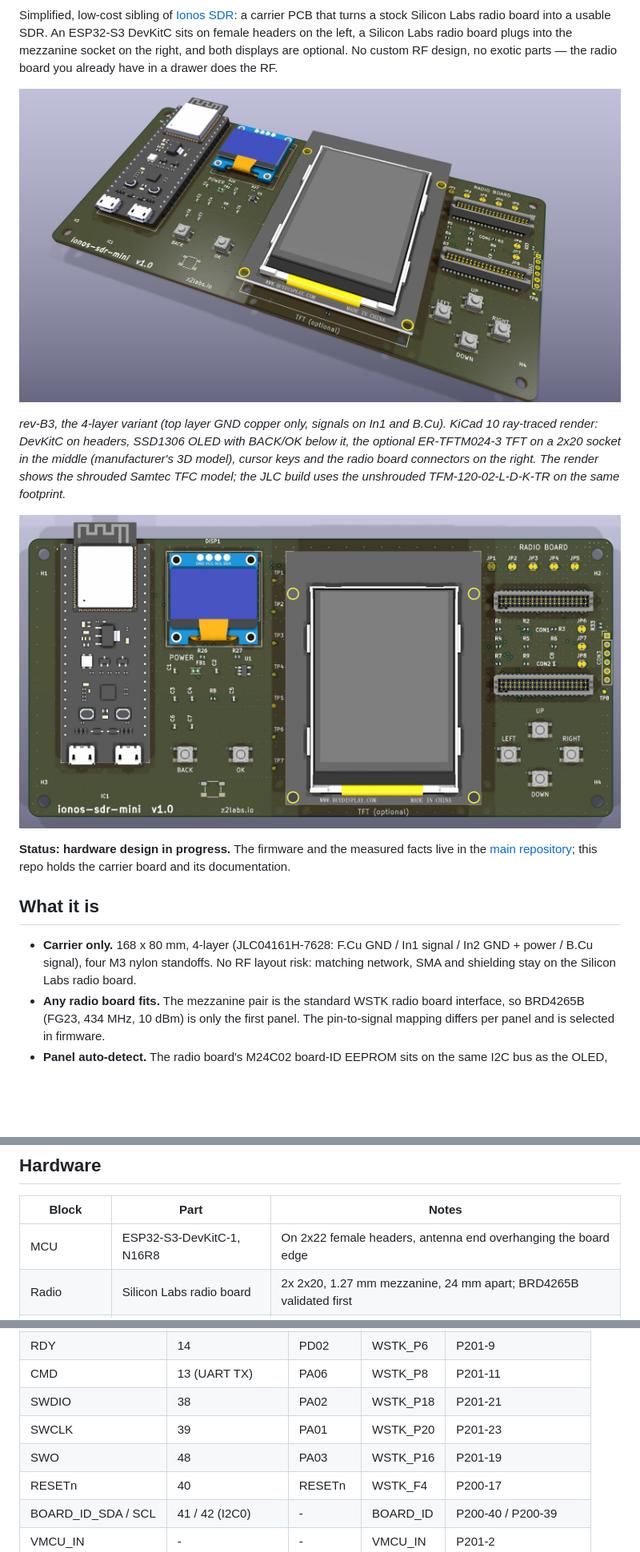
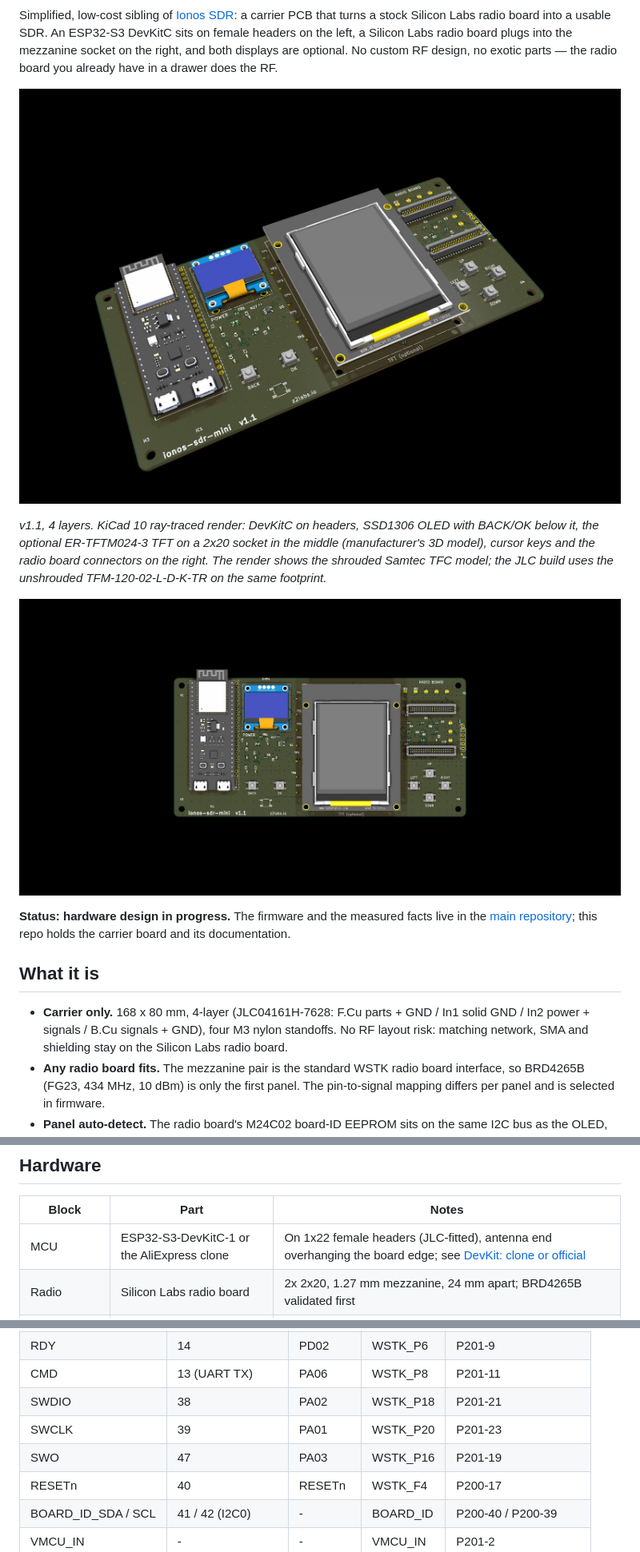
Before and after one commit to ionos-sdr/ionos-sdr-mini, a Markdown page: README.md, 3 parts joined by grey strips. Shown at 80% size. Rendered like a GitHub page; pictures changed too: docs/img/ionos-sdr-mini_v1.1_3d_iso.jpg (added), docs/img/ionos-sdr-mini_v1.1_3d_top.jpg (added); blank space fills up the shorter version.

```diff
--- a/README.md
+++ b/README.md
@@ -4,17 +4,17 @@
 
 Simplified, low-cost sibling of [Ionos SDR](https://github.com/ionos-sdr/ionos-sdr): a carrier PCB that turns a stock Silicon Labs radio board into a usable SDR. An ESP32-S3 DevKitC sits on female headers on the left, a Silicon Labs radio board plugs into the mezzanine socket on the right, and both displays are optional. No custom RF design, no exotic parts — the radio board you already have in a drawer does the RF.
 
-![Ionos SDR mini rev-B3 4L, KiCad 3D render in perspective: ESP32-S3 DevKitC, 0.96 inch OLED, BACK/OK keys, 2.4 inch ER-TFTM024-3 TFT, cursor keys and the radio board connectors](docs/img/ionos-sdr-mini_revB3_4L_3d_iso.jpg)
+![Ionos SDR mini v1.1, KiCad 3D render in perspective: ESP32-S3 DevKitC, 0.96 inch OLED, BACK/OK keys, 2.4 inch ER-TFTM024-3 TFT, cursor keys and the radio board connectors](docs/img/ionos-sdr-mini_v1.1_3d_iso.jpg)
 
-*rev-B3, the 4-layer variant (top layer GND copper only, signals on In1 and B.Cu). KiCad 10 ray-traced render: DevKitC on headers, SSD1306 OLED with BACK/OK below it, the optional ER-TFTM024-3 TFT on a 2x20 socket in the middle (manufacturer's 3D model), cursor keys and the radio board connectors on the right. The render shows the shrouded Samtec TFC model; the JLC build uses the unshrouded TFM-120-02-L-D-K-TR on the same footprint.*
+*v1.1, 4 layers. KiCad 10 ray-traced render: DevKitC on headers, SSD1306 OLED with BACK/OK below it, the optional ER-TFTM024-3 TFT on a 2x20 socket in the middle (manufacturer's 3D model), cursor keys and the radio board connectors on the right. The render shows the shrouded Samtec TFC model; the JLC build uses the unshrouded TFM-120-02-L-D-K-TR on the same footprint.*
 
-![Ionos SDR mini rev-B3 4L, top view](docs/img/ionos-sdr-mini_revB3_4L_3d_top.jpg)
+![Ionos SDR mini v1.1, top view](docs/img/ionos-sdr-mini_v1.1_3d_top.jpg)
 
 **Status: hardware design in progress.** The firmware and the measured facts live in the [main repository](https://github.com/ionos-sdr/ionos-sdr); this repo holds the carrier board and its documentation.
 
 ## What it is
 
-- **Carrier only.** 168 x 80 mm, 4-layer (JLC04161H-7628: F.Cu GND / In1 signal / In2 GND + power / B.Cu signal), four M3 nylon standoffs. No RF layout risk: matching network, SMA and shielding stay on the Silicon Labs radio board.
+- **Carrier only.** 168 x 80 mm, 4-layer (JLC04161H-7628: F.Cu parts + GND / In1 solid GND / In2 power + signals / B.Cu signals + GND), four M3 nylon standoffs. No RF layout risk: matching network, SMA and shielding stay on the Silicon Labs radio board.
 - **Any radio board fits.** The mezzanine pair is the standard WSTK radio board interface, so BRD4265B (FG23, 434 MHz, 10 dBm) is only the first panel. The pin-to-signal mapping differs per panel and is selected in firmware.
 - **Panel auto-detect.** The radio board's M24C02 board-ID EEPROM sits on the same I2C bus as the OLED, so the firmware can read which panel is plugged in and load the matching pin map at boot.
 - **Bootstrap flashing.** SWDIO, SWCLK, SWO and RESET are routed to the ESP32, which bit-bangs SWD. A blank radio board can be programmed with nothing but this board and a USB cable; routine updates then go over the UART command link. For a J-Link or Simplicity Link there is also a 1x6 2.54 mm SWD footprint (CON3) on the right edge.
@@ -32,7 +32,7 @@ Simplified, low-cost sibling of [Ionos SDR](https://github.com/ionos-sdr/ionos-s
 
 | Block | Part | Notes |
 | --- | --- | --- |
-| MCU | ESP32-S3-DevKitC-1, N16R8 | On 2x22 female headers, antenna end overhanging the board edge |
+| MCU | ESP32-S3-DevKitC-1 or the AliExpress clone | On 1x22 female headers (JLC-fitted), antenna end overhanging the board edge; see [DevKit: clone or official](#devkit-clone-or-official) |
 | Radio | Silicon Labs radio board | 2x 2x20, 1.27 mm mezzanine, 24 mm apart; BRD4265B validated first |
 | Display (optional) | EastRising ER-TFTM024-3, 2.4", ILI9341 | 240x320, TE pin wired for tear-free hardware scroll; resistive or capacitive touch |
 | Display (optional) | SSD1306 0.96" OLED, I2C | Status line when the large display is not fitted |
@@ -55,7 +55,7 @@ The EXP header numbers come from the Silicon Labs radio board documentation; the
 | CMD | 13 (UART TX) | PA06 | WSTK_P8 | P201-11 |
 | SWDIO | 38 | PA02 | WSTK_P18 | P201-21 |
 | SWCLK | 39 | PA01 | WSTK_P20 | P201-23 |
-| SWO | 48 | PA03 | WSTK_P16 | P201-19 |
+| SWO | 47 | PA03 | WSTK_P16 | P201-19 |
 | RESETn | 40 | RESETn | WSTK_F4 | P200-17 |
 | BOARD_ID_SDA / SCL | 41 / 42 (I2C0) | - | BOARD_ID | P200-40 / P200-39 |
 | VMCU_IN | - | - | VMCU_IN | P201-2 |
```
Also changed, not shown: other parts of README.md (+25 -2 lines), 15 other files.
